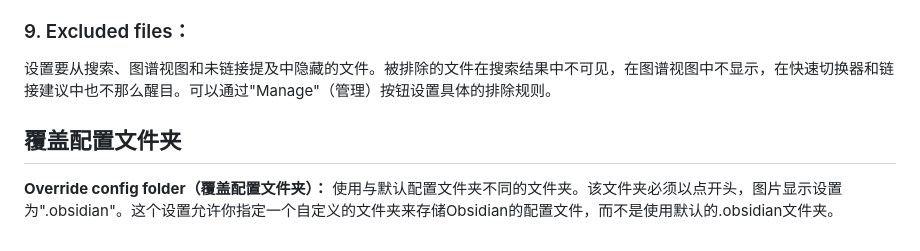
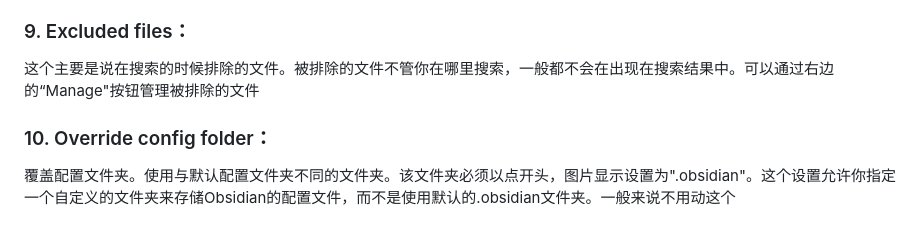
Before and after one commit to constant-007/Obsidian-tutorial, a Markdown page: Obsidian设置/Files and links.md, the part around the change. Drawn GitHub-style.

```diff
--- a/Obsidian设置/Files and links.md
+++ b/Obsidian设置/Files and links.md
@@ -146,7 +146,8 @@ Obsidian 即使在你选择了其中一种格式作为默认设置后，通常
 
 ### 9. Excluded files：
 
-设置要从搜索、图谱视图和未链接提及中隐藏的文件。被排除的文件在搜索结果中不可见，在图谱视图中不显示，在快速切换器和链接建议中也不那么醒目。可以通过"Manage"（管理）按钮设置具体的排除规则。
+这个主要是说在搜索的时候排除的文件。被排除的文件不管你在哪里搜索，一般都不会在出现在搜索结果中。可以通过右边的“Manage"按钮管理被排除的文件
 
-## 覆盖配置文件夹
-**Override config folder（覆盖配置文件夹）：** 使用与默认配置文件夹不同的文件夹。该文件夹必须以点开头，图片显示设置为".obsidian"。这个设置允许你指定一个自定义的文件夹来存储Obsidian的配置文件，而不是使用默认的.obsidian文件夹。
+### 10. Override config folder：
+
+覆盖配置文件夹。使用与默认配置文件夹不同的文件夹。该文件夹必须以点开头，图片显示设置为".obsidian"。这个设置允许你指定一个自定义的文件夹来存储Obsidian的配置文件，而不是使用默认的.obsidian文件夹。一般来说不用动这个
```
Also changed, not shown: Obsidian设置/Editor.md (+72 -26 lines).
